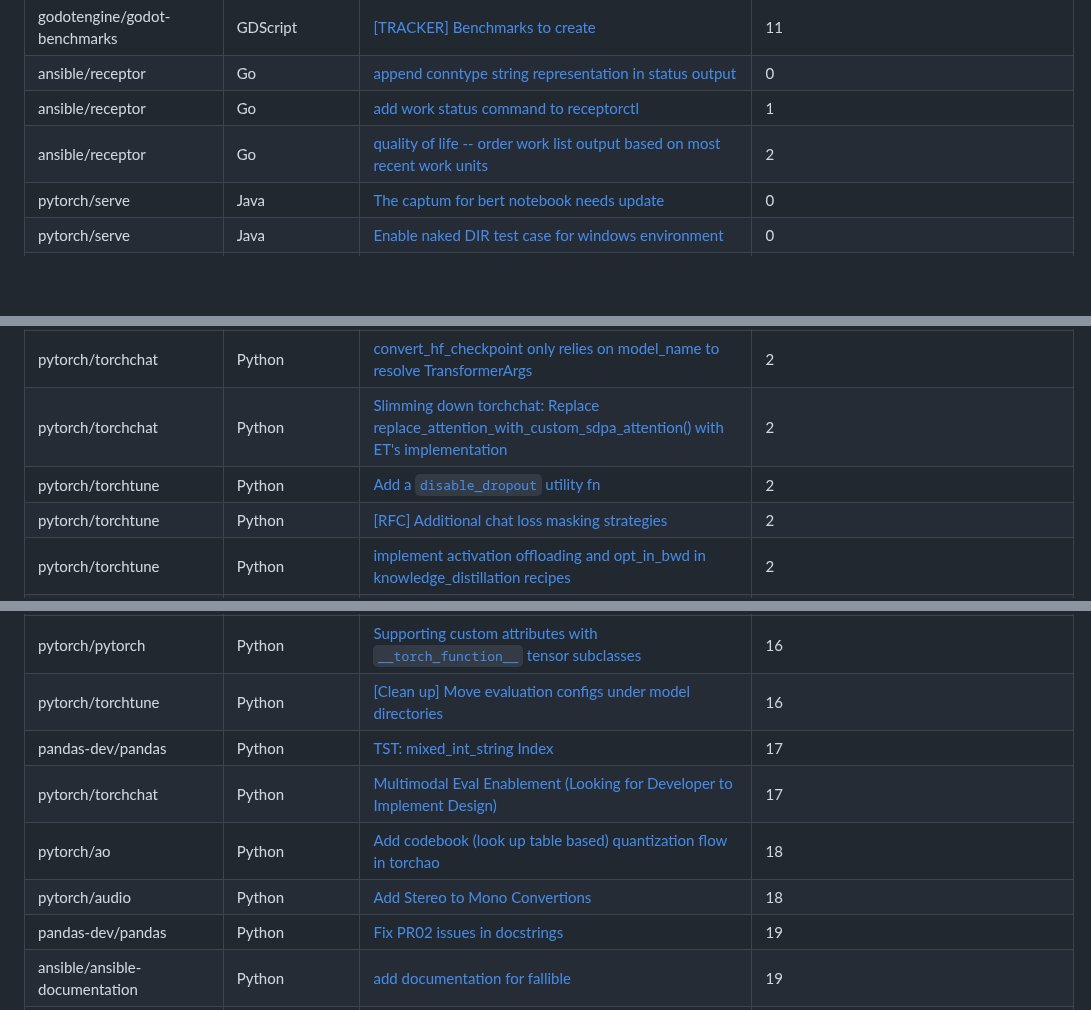
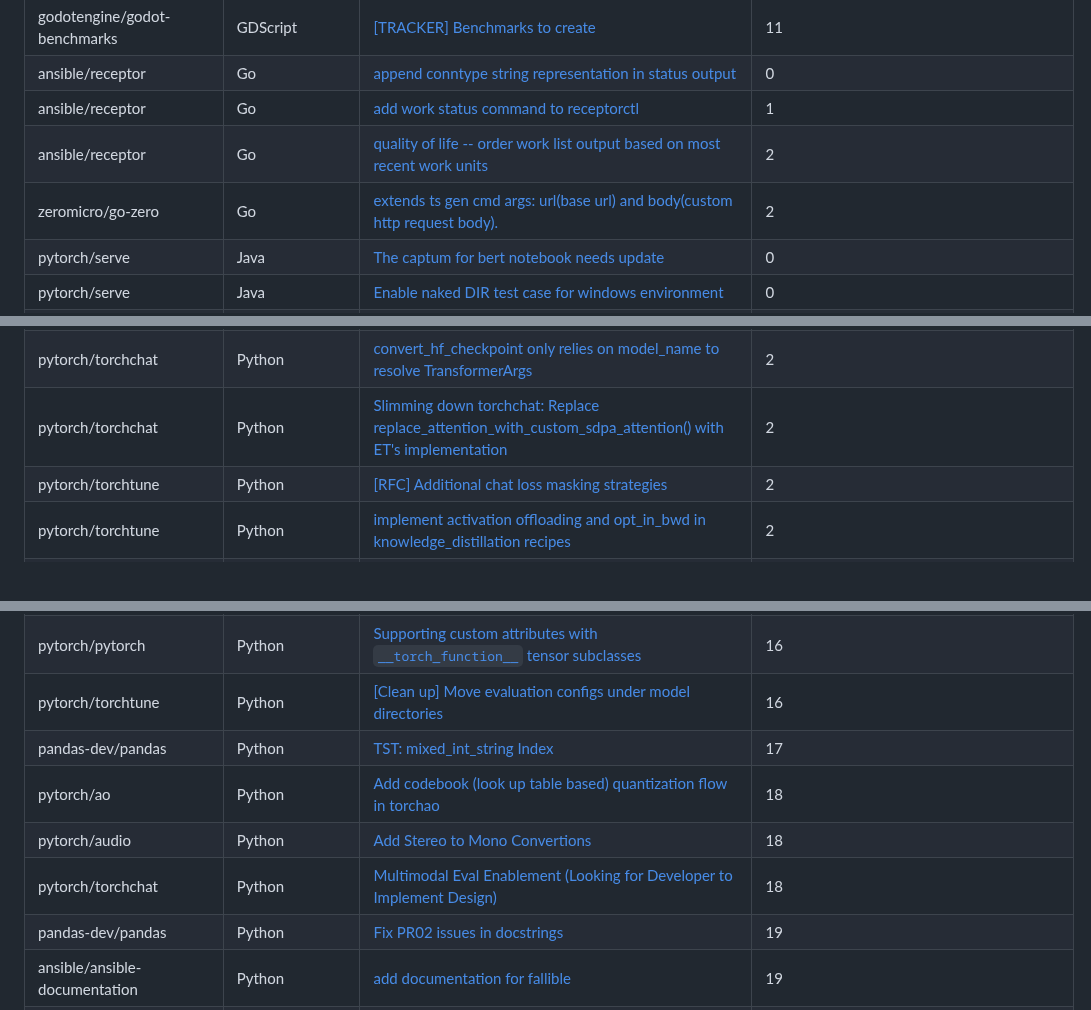
Before and after one commit to drkrillo/good-first-issues, a Markdown page: README.md, 3 parts joined by grey strips. GitHub-like rendering; blank space fills up the shorter version.

Commit message:
Update README.md with dynamic content

```diff
--- a/README.md
+++ b/README.md
@@ -112,6 +112,7 @@ If you are wondering where to begin in the  journey contributing to open-source
 | ansible/receptor | Go | [append conntype string representation in status output](https://github.com/ansible/receptor/issues/423) | 0 |
 | ansible/receptor | Go | [add work status command to receptorctl](https://github.com/ansible/receptor/issues/374) | 1 |
 | ansible/receptor | Go | [quality of life -- order work list output based on most recent work units](https://github.com/ansible/receptor/issues/425) | 2 |
+| zeromicro/go-zero | Go | [extends ts gen cmd args: url(base url) and body(custom http request body).](https://github.com/zeromicro/go-zero/pull/4630) | 2 |
 | pytorch/serve | Java | [The captum for bert notebook needs update](https://github.com/pytorch/serve/issues/1317) | 0 |
 | pytorch/serve | Java | [Enable naked DIR test case for windows environment](https://github.com/pytorch/serve/issues/882) | 0 |
 | pytorch/serve | Java | [[Educational] Typing `.py` files iteratively with mypy](https://github.com/pytorch/serve/issues/1512) | 1 |
@@ -304,7 +305,6 @@ If you are wondering where to begin in the  journey contributing to open-source
 | pytorch/text | Python | [Convert iterator-style raw datasets to map-style raw datasets](https://github.com/pytorch/text/issues/1296) | 2 |
 | pytorch/torchchat | Python | [convert_hf_checkpoint only relies on model_name to resolve TransformerArgs](https://github.com/pytorch/torchchat/issues/1179) | 2 |
 | pytorch/torchchat | Python | [Slimming down torchchat: Replace replace_attention_with_custom_sdpa_attention() with ET's implementation](https://github.com/pytorch/torchchat/issues/1058) | 2 |
-| pytorch/torchtune | Python | [Add a `disable_dropout` utility fn](https://github.com/pytorch/torchtune/issues/2353) | 2 |
 | pytorch/torchtune | Python | [[RFC] Additional chat loss masking strategies](https://github.com/pytorch/torchtune/issues/2261) | 2 |
 | pytorch/torchtune | Python | [implement activation offloading and opt_in_bwd in knowledge_distillation recipes](https://github.com/pytorch/torchtune/issues/1959) | 2 |
 | pytorch/torchtune | Python | [Move `modules/tokenizers` to be a subdir of `modules/transforms`](https://github.com/pytorch/torchtune/issues/1301) | 2 |
@@ -419,9 +420,9 @@ If you are wondering where to begin in the  journey contributing to open-source
 | pytorch/pytorch | Python | [Supporting custom attributes with `__torch_function__` tensor subclasses](https://github.com/pytorch/pytorch/issues/117806) | 16 |
 | pytorch/torchtune | Python | [[Clean up] Move evaluation configs under model directories ](https://github.com/pytorch/torchtune/issues/1810) | 16 |
 | pandas-dev/pandas | Python | [TST: mixed_int_string Index](https://github.com/pandas-dev/pandas/issues/54072) | 17 |
-| pytorch/torchchat | Python | [Multimodal Eval Enablement (Looking for Developer to Implement Design)](https://github.com/pytorch/torchchat/issues/1334) | 17 |
 | pytorch/ao | Python | [Add codebook (look up table based) quantization flow in torchao](https://github.com/pytorch/ao/issues/1195) | 18 |
 | pytorch/audio | Python | [Add Stereo to Mono Convertions](https://github.com/pytorch/audio/issues/877) | 18 |
+| pytorch/torchchat | Python | [Multimodal Eval Enablement (Looking for Developer to Implement Design)](https://github.com/pytorch/torchchat/issues/1334) | 18 |
 | pandas-dev/pandas | Python | [Fix PR02 issues in docstrings](https://github.com/pandas-dev/pandas/issues/27976) | 19 |
 | ansible/ansible-documentation | Python | [add documentation for fallible](https://github.com/ansible/ansible-documentation/issues/1868) | 19 |
 | pandas-dev/pandas | Python | [BUG: groupby.sum() is inconsistent with df.sum() for large integers](https://github.com/pandas-dev/pandas/issues/34681) | 21 |
```
Also changed, not shown: other parts of README.md (+2 -1 lines).
